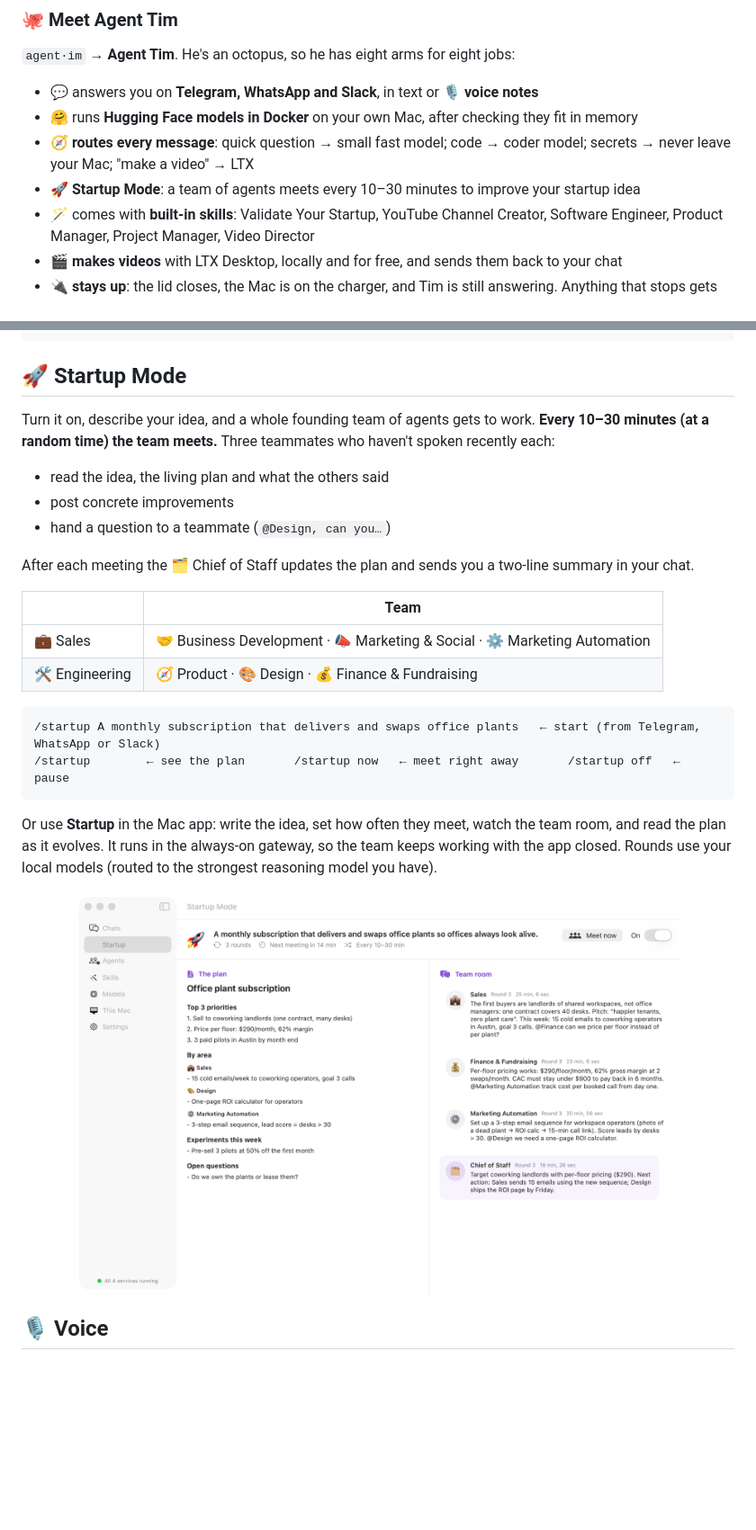
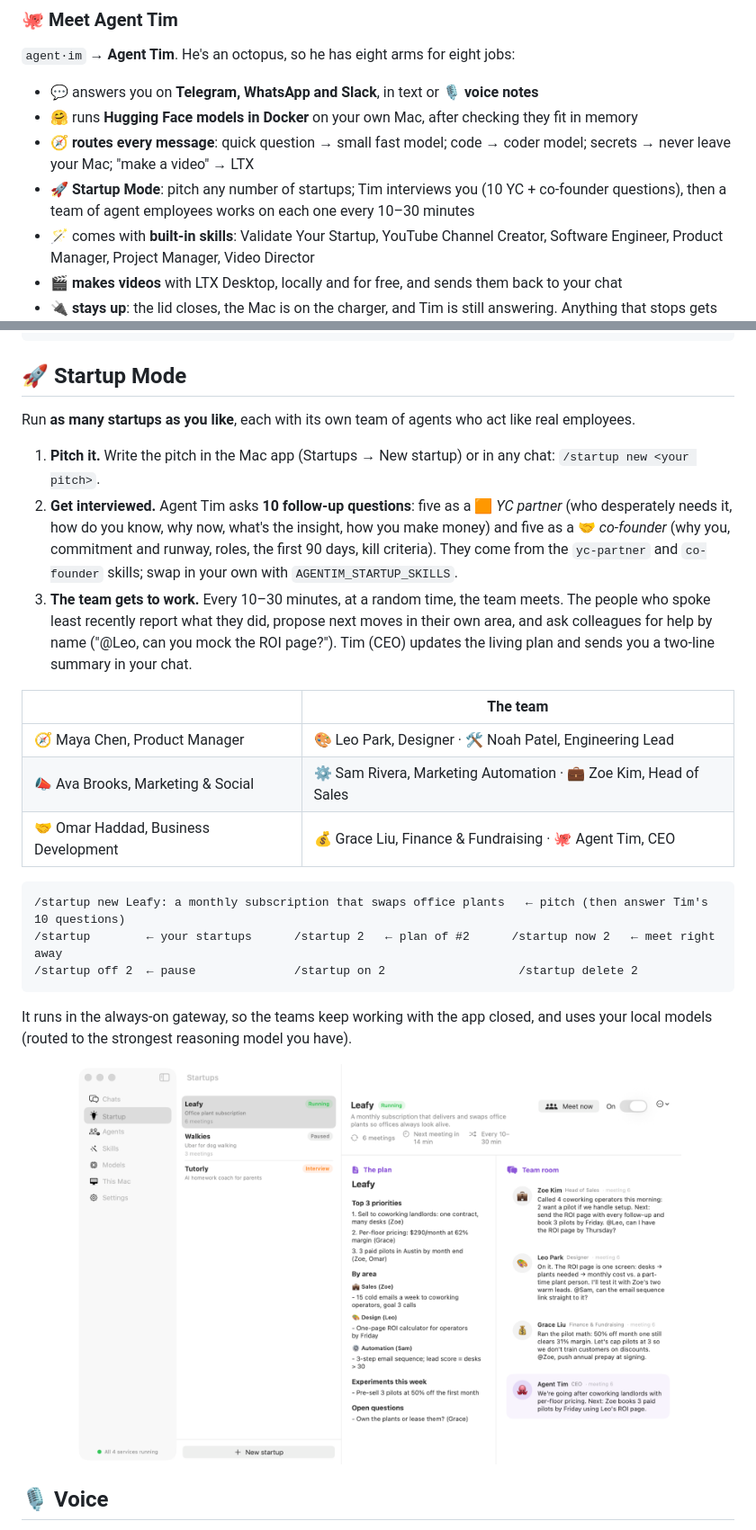
Before and after one commit to CrewOS-Agentim/agentim, a Markdown page: README.md, 2 parts joined by grey strips. Shown at 90% size. Rendered like a GitHub page; pictures changed too: docs/assets/screenshots/startup.png; blank space fills up the shorter version.

````diff
--- a/README.md
+++ b/README.md
@@ -37,7 +37,7 @@
 - 💬 answers you on **Telegram, WhatsApp and Slack**, in text or 🎙️ **voice notes**
 - 🤗 runs **Hugging Face models in Docker** on your own Mac, after checking they fit in memory
 - 🧭 **routes every message**: quick question → small fast model; code → coder model; secrets → never leave your Mac; "make a video" → LTX
-- 🚀 **Startup Mode**: a team of agents meets every 10–30 minutes to improve your startup idea
+- 🚀 **Startup Mode**: pitch any number of startups; Tim interviews you (10 YC + co-founder questions), then a team of agent employees works on each one every 10–30 minutes
 - 🪄 comes with **built-in skills**: Validate Your Startup, YouTube Channel Creator, Software Engineer, Product Manager, Project Manager, Video Director
 - 🎬 **makes videos** with LTX Desktop, locally and for free, and sends them back to your chat
 - 🔌 **stays up**: the lid closes, the Mac is on the charger, and Tim is still answering. Anything that stops gets started again.
@@ -200,23 +200,23 @@ Group changes by user benefit, lead with the biggest one, keep it under 200 word
 
 ## 🚀 Startup Mode
 
-Turn it on, describe your idea, and a whole founding team of agents gets to work. **Every 10–30 minutes (at a random time) the team meets.** Three teammates who haven't spoken recently each:
+Run **as many startups as you like**, each with its own team of agents who act like real employees.
 
-- read the idea, the living plan and what the others said
-- post concrete improvements
-- hand a question to a teammate (`@Design, can you…`)
+1. **Pitch it.** Write the pitch in the Mac app (Startups → New startup) or in any chat: `/startup new <your pitch>`.
+2. **Get interviewed.** Agent Tim asks **10 follow-up questions**: five as a 🟧 *YC partner* (who desperately needs it, how do you know, why now, what's the insight, how you make money) and five as a 🤝 *co-founder* (why you, commitment and runway, roles, the first 90 days, kill criteria). They come from the `yc-partner` and `co-founder` skills; swap in your own with `AGENTIM_STARTUP_SKILLS`.
+3. **The team gets to work.** Every 10–30 minutes, at a random time, the team meets. The people who spoke least recently report what they did, propose next moves in their own area, and ask colleagues for help by name ("@Leo, can you mock the ROI page?"). Tim (CEO) updates the living plan and sends you a two-line summary in your chat.
 
-After each meeting the 🗂️ Chief of Staff updates the plan and sends you a two-line summary in your chat.
-
-| | Team |
+| | The team |
 |---|---|
-| 💼 Sales | 🤝 Business Development · 📣 Marketing & Social · ⚙️ Marketing Automation |
-| 🛠️ Engineering | 🧭 Product · 🎨 Design · 💰 Finance & Fundraising |
+| 🧭 Maya Chen, Product Manager | 🎨 Leo Park, Designer · 🛠️ Noah Patel, Engineering Lead |
+| 📣 Ava Brooks, Marketing & Social | ⚙️ Sam Rivera, Marketing Automation · 💼 Zoe Kim, Head of Sales |
+| 🤝 Omar Haddad, Business Development | 💰 Grace Liu, Finance & Fundraising · 🐙 Agent Tim, CEO |
 
 ```
-/startup A monthly subscription that delivers and swaps office plants   ← start (from Telegram, WhatsApp or Slack)
-/startup        ← see the plan       /startup now   ← meet right away       /startup off   ← pause
+/startup new Leafy: a monthly subscription that swaps office plants   ← pitch (then answer Tim's 10 questions)
+/startup        ← your startups      /startup 2   ← plan of #2      /startup now 2   ← meet right away
+/startup off 2  ← pause              /startup on 2                   /startup delete 2
 ```
 
-Or use **Startup** in the Mac app: write the idea, set how often they meet, watch the team room, and read the plan as it evolves. It runs in the always-on gateway, so the team keeps working with the app closed. Rounds use your local models (routed to the strongest reasoning model you have).
+It runs in the always-on gateway, so the teams keep working with the app closed, and uses your local models (routed to the strongest reasoning model you have).
 
````
Also changed, not shown: other parts of README.md (+1 -1 lines), gateway/skills/co-founder.md (added, +19 -0 lines), gateway/skills/yc-partner.md (added, +20 -0 lines), 16 other files.
